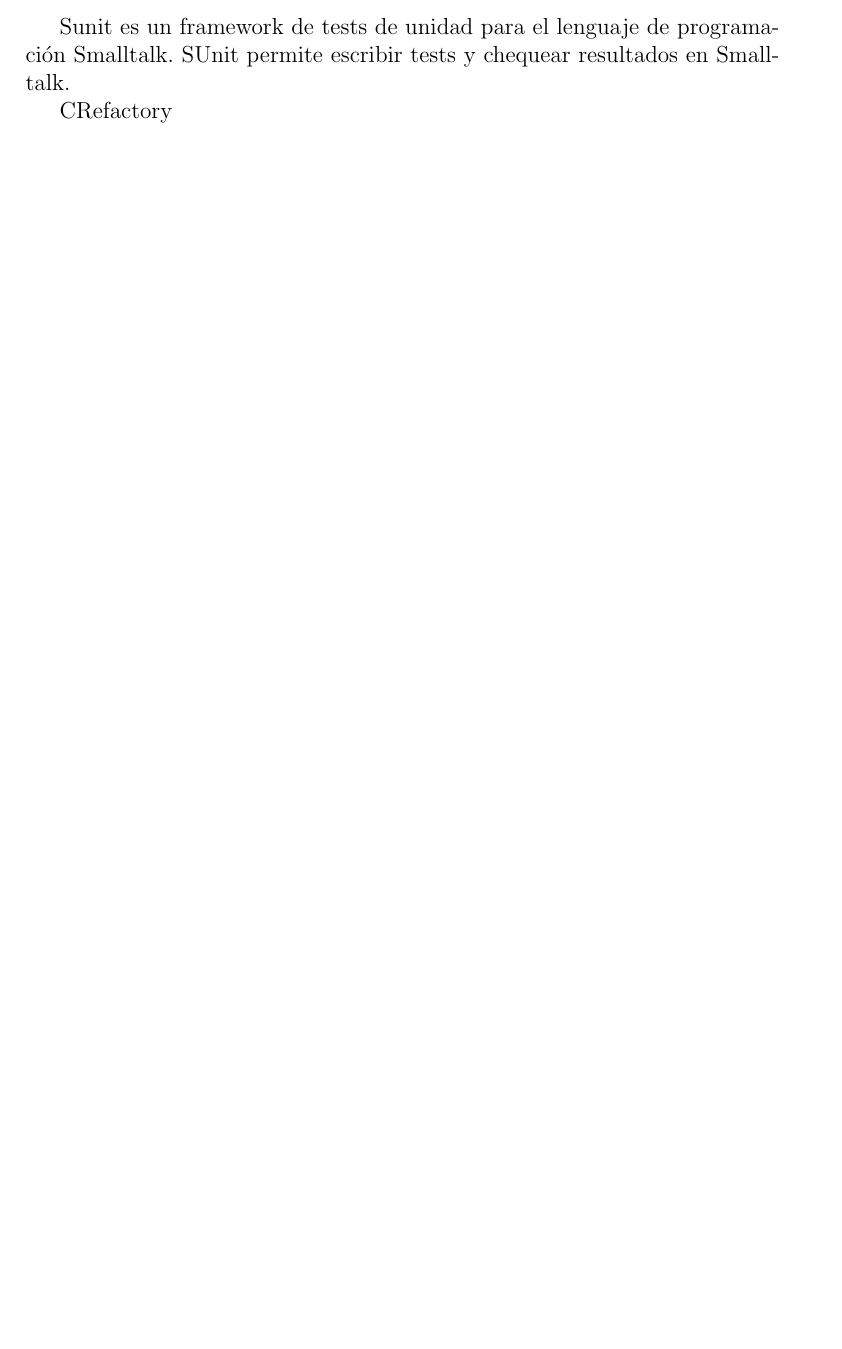
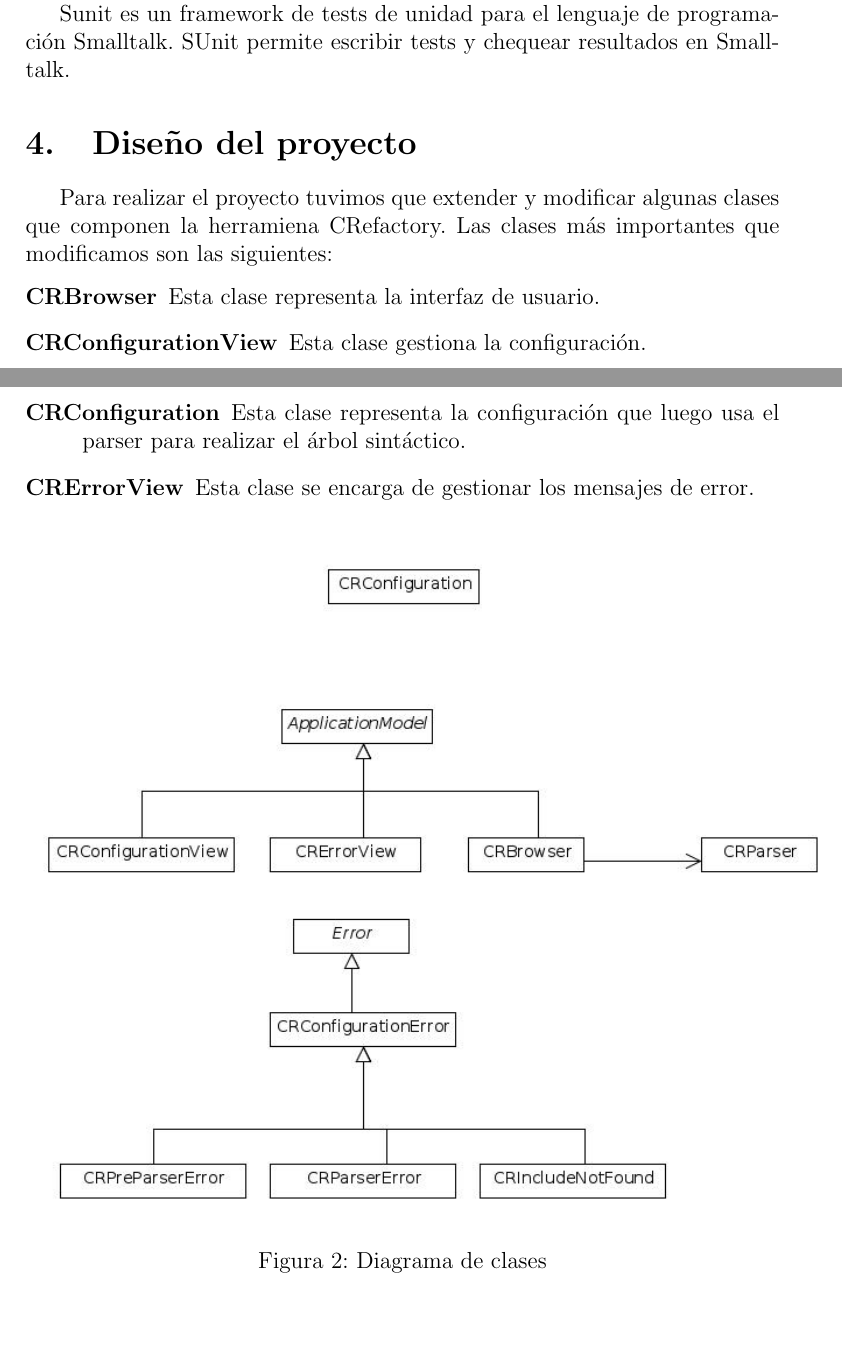
Before and after one commit to nbaglivo/crefactorydoc, a LaTeX document (crefactory.tex): part of page 6 of 17 before the commit and two parts of pages 5 and 6 of 18 after it, the two joined at a grey line, cut so that both start at the same text, the shorter picture padded with empty space. Compiled offline with pdfLaTeX.

Commit message:
Diagrama de clases

```diff
--- a/crefactory.tex
+++ b/crefactory.tex
@@ -75,15 +75,30 @@ El proyecto est\'a implementado en Smalltalk, utilizando el entorno de desarroll
 
 Smalltalk es un lenguaje de programaci\'on orientado a objetos y de tipado din\'amico y VisualWorks es una implementaci\'on multiplataforma de este lenguaje.
 
+Sunit es un framework de tests de unidad para el lenguaje de programaci\'on Smalltalk. SUnit permite escribir tests y chequear resultados en Smalltalk.
+
+\section{Diseño del proyecto}
+Para realizar el proyecto tuvimos que extender y modificar algunas clases que componen la herramiena CRefactory. Las clases m\'as importantes que modificamos son las siguientes:
+\begin{description}
+\item[CRBrowser] Esta clase representa la interfaz de usuario.
+\item[CRConfigurationView] Esta clase gestiona la configuraci\'on.
+\item[CRConfiguration] Esta clase representa la configuraci\'on que luego usa el parser para realizar el \'arbol sint\'actico.
+\item[CRErrorView] Esta clase se encarga de gestionar los mensajes de error.
+\end{description}
+
+\begin{figure}[h!]
+  \centering
+    \includegraphics[scale=0.6]{images/diagrama_de_clases.jpg}
+    \caption{Diagrama de clases}
+    \label{diagrama_de_clases}
+\end{figure}
+
 \section{Problema uno: Carga de archivos}
 
 El primer paso para trabajar con CRefactory es seleccionar los archivos de c\'odigo C al cual se le va a aplicar el refactoring y las carpetas donde se encuentran los archivos de cabecera que incluyen dichos archivos (include directories).
 
 Un archivo de cabecera es un archivo que el compilador incluye de forma automática al procesar algún otro archivo fuente. Estos archivos contienen normalmente una declaración directa de clases, subrutinas, variables u otros identificadores.
 
-Sunit es un framework de tests de unidad para el lenguaje de programaci\'on Smalltalk. SUnit permite escribir tests y chequear resultados en Smalltalk.
-
-CRefactory
 
 \subsection{Contexto}
 La carga de archivos en la interfaz original funcionaba de la siguiente manera:
```
Also changed, not shown: images/diagrama_de_clases.jpg (renamed from images/diagrama de clases.jpg).
